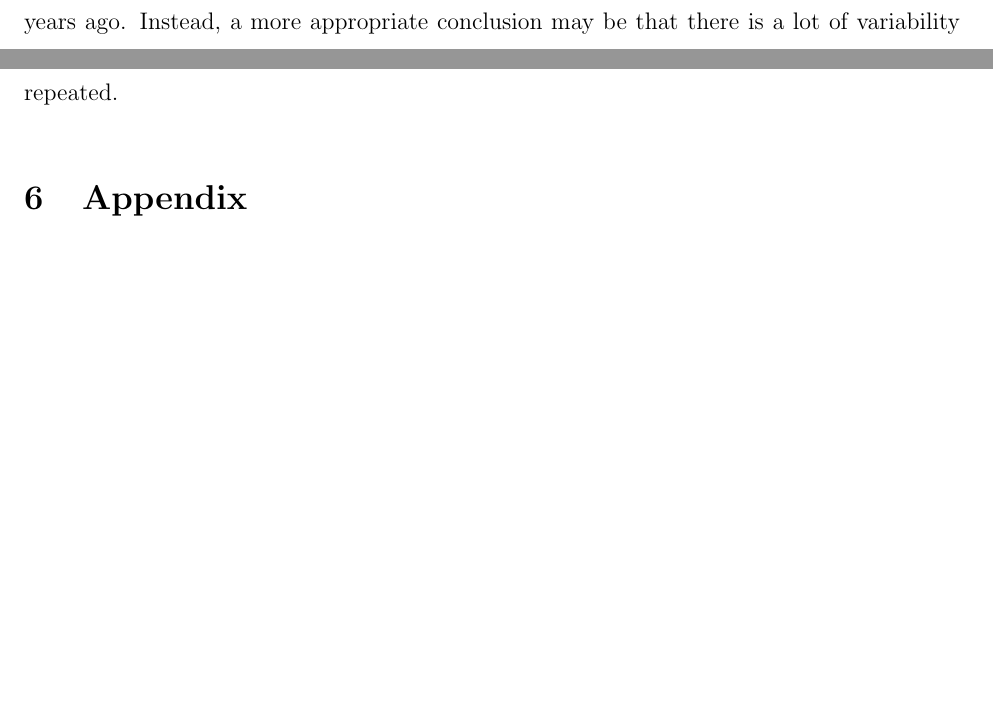
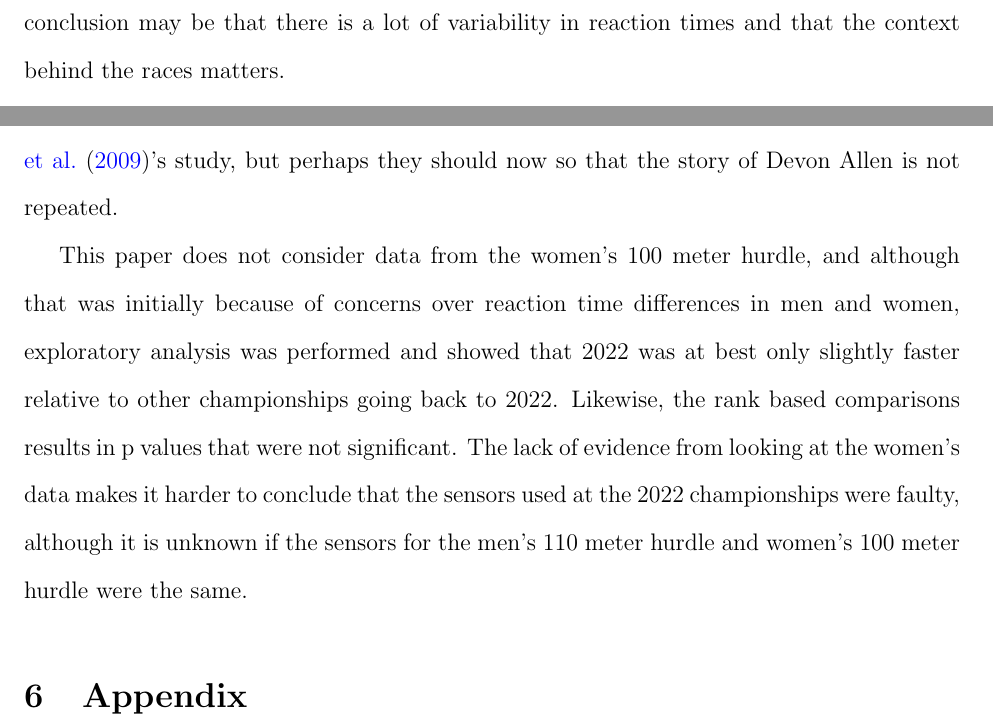
Before and after one commit to ofiore/Thesis, a LaTeX paper (Manuscript/manuscript.tex): two parts of pages 15 and 17 of 19 before the commit and two parts of pages 16 and 17 of 20 after it, joined at a grey line, cut so that both start at the same text, the shorter picture padded with empty space. Compiled offline with pdfLaTeX.

Commit message:
added comments about womens data

```diff
--- a/Manuscript/manuscript.tex
+++ b/Manuscript/manuscript.tex
@@ -627,7 +632,15 @@ reflexes are not penalized like how Allen was in 2022.  World Athletics did not
 do anything about \citet{komi2009iaaf}'s study, but perhaps they should now so
 that the story of Devon Allen is not repeated.
 
-
+This paper does not consider data from the women's 100 meter hurdle, and although
+that was initially because of concerns over reaction time differences in men and
+women, exploratory analysis was performed and showed that 2022 was at best only
+slightly faster relative to other championships going back to 2022.  Likewise,
+the rank based comparisons results in p values that were not significant.  The
+lack of evidence from looking at the women's data makes it harder to conclude
+that the sensors used at the 2022 championships were faulty, although it is
+unknown if the sensors for the men's 110 meter hurdle and women's 100 meter
+hurdle were the same.
 
 \section{Appendix}
 \label{sec:Appendix}
```
Also changed, not shown: Manuscript/manuscript.tex (13 more changed lines).
